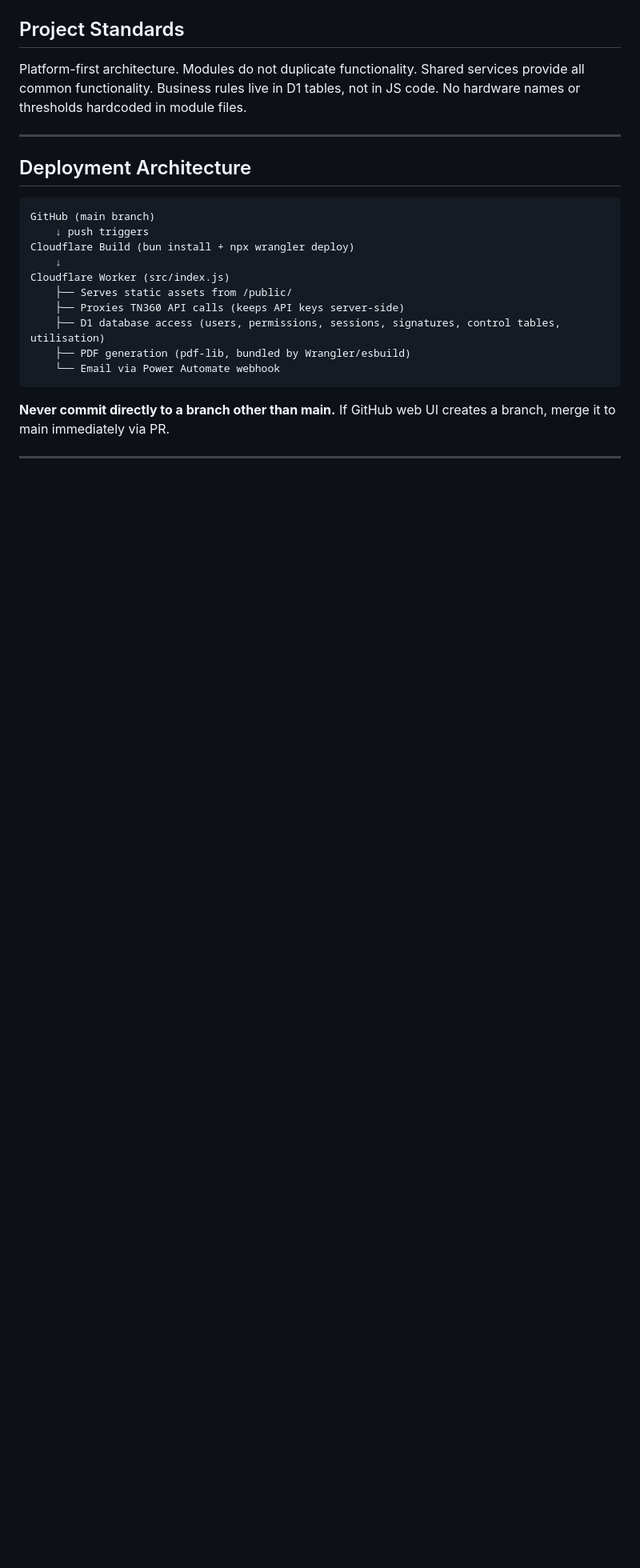
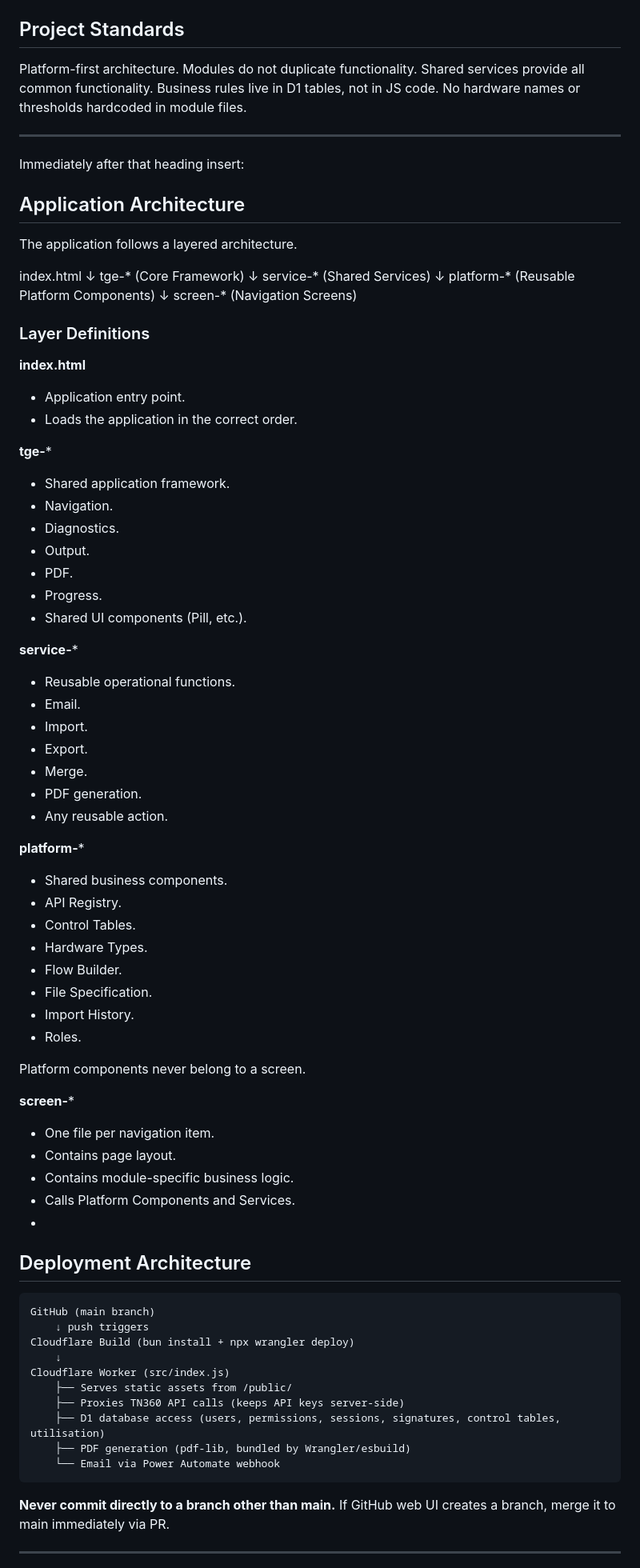
Before and after one commit to BarendBlignaut/TGE-Asset-Snapshot, a Markdown page: PROJECT-ARCHITECTURE.md, the part around one of its changes. Shown at 80% size. Rendered like a GitHub page; blank space fills up the shorter version.

Commit message:
Document application architecture and layer definitions
Added application architecture section detailing layered structure and layer definitions.

````diff
--- a/PROJECT-ARCHITECTURE.md
+++ b/PROJECT-ARCHITECTURE.md
@@ -10,7 +10,66 @@ Last Updated: 3 July 2026
 Platform-first architecture. Modules do not duplicate functionality. Shared services provide all common functionality. Business rules live in D1 tables, not in JS code. No hardware names or thresholds hardcoded in module files.
 
 ---
+Immediately after that heading insert:
 
+## Application Architecture
+
+The application follows a layered architecture.
+
+
+index.html
+↓
+tge-* (Core Framework)
+↓
+service-* (Shared Services)
+↓
+platform-* (Reusable Platform Components)
+↓
+screen-* (Navigation Screens)
+
+
+### Layer Definitions
+
+**index.html**
+- Application entry point.
+- Loads the application in the correct order.
+
+**tge-***
+- Shared application framework.
+- Navigation.
+- Diagnostics.
+- Output.
+- PDF.
+- Progress.
+- Shared UI components (Pill, etc.).
+
+**service-***
+- Reusable operational functions.
+- Email.
+- Import.
+- Export.
+- Merge.
+- PDF generation.
+- Any reusable action.
+
+**platform-***
+- Shared business components.
+- API Registry.
+- Control Tables.
+- Hardware Types.
+- Flow Builder.
+- File Specification.
+- Import History.
+- Roles.
+
+Platform components never belong to a screen.
+
+**screen-***
+- One file per navigation item.
+- Contains page layout.
+- Contains module-specific business logic.
+- Calls Platform Components and Services.
+-
 ## Deployment Architecture
 
 ```
````
Also changed, not shown: other parts of PROJECT-ARCHITECTURE.md (+11 -0 lines).
